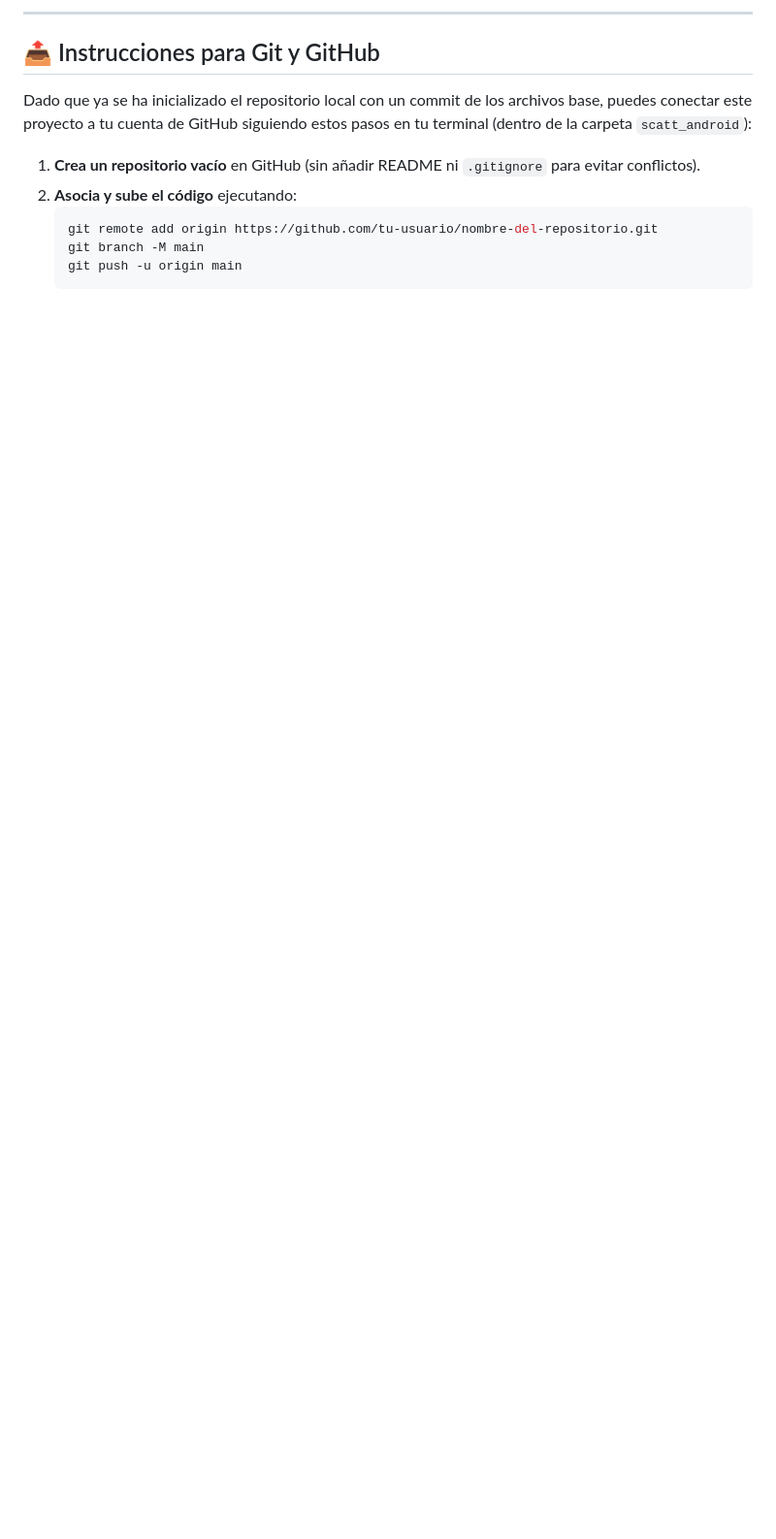
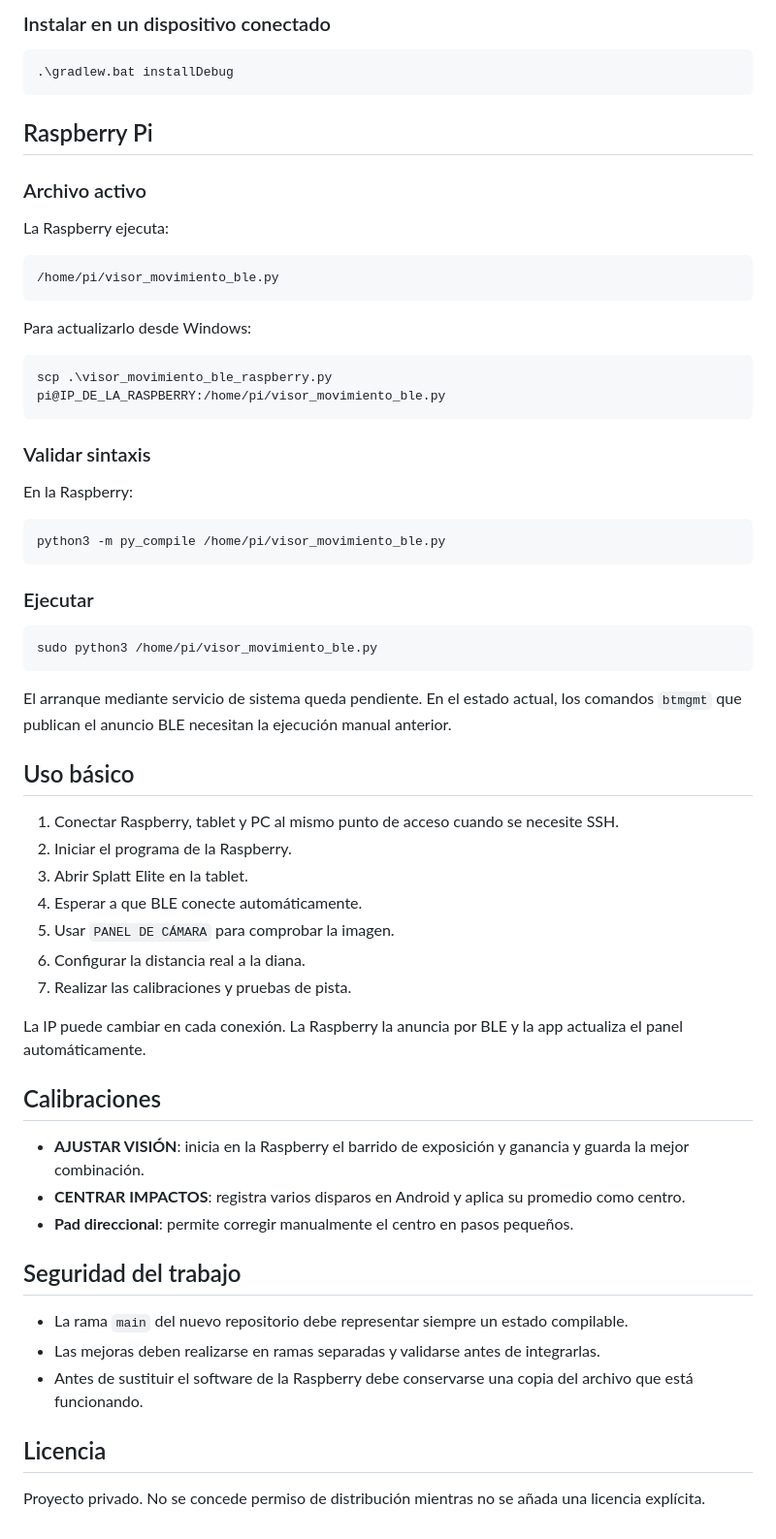
Before and after one commit to luisleon757/Splatt-Elite, a Markdown page: README.md, the part around one of its changes. Shown at 97% size. Drawn GitHub-style; blank space fills up the shorter version.

````diff
--- a/README.md
+++ b/README.md
@@ -57,14 +60,66 @@ La app se comunica mediante **Bluetooth Low Energy (BLE)** recibiendo notificaci
 
----
+### Instalar en un dispositivo conectado
 
-## 📤 Instrucciones para Git y GitHub
+```powershell
+.\gradlew.bat installDebug
+```
 
-Dado que ya se ha inicializado el repositorio local con un commit de los archivos base, puedes conectar este proyecto a tu cuenta de GitHub siguiendo estos pasos en tu terminal (dentro de la carpeta `scatt_android`):
+## Raspberry Pi
 
-1. **Crea un repositorio vacío** en GitHub (sin añadir README ni `.gitignore` para evitar conflictos).
-2. **Asocia y sube el código** ejecutando:
-   ```bash
-   git remote add origin https://github.com/tu-usuario/nombre-del-repositorio.git
-   git branch -M main
-   git push -u origin main
-   ```
+### Archivo activo
+
+La Raspberry ejecuta:
+
+```text
+/home/pi/visor_movimiento_ble.py
+```
+
+Para actualizarlo desde Windows:
+
+```powershell
+scp .\visor_movimiento_ble_raspberry.py pi@IP_DE_LA_RASPBERRY:/home/pi/visor_movimiento_ble.py
+```
+
+### Validar sintaxis
+
+En la Raspberry:
+
+```bash
+python3 -m py_compile /home/pi/visor_movimiento_ble.py
+```
+
+### Ejecutar
+
+```bash
+sudo python3 /home/pi/visor_movimiento_ble.py
+```
+
+El arranque mediante servicio de sistema queda pendiente. En el estado actual, los comandos `btmgmt` que publican el anuncio BLE necesitan la ejecución manual anterior.
+
+## Uso básico
+
+1. Conectar Raspberry, tablet y PC al mismo punto de acceso cuando se necesite SSH.
+2. Iniciar el programa de la Raspberry.
+3. Abrir Splatt Elite en la tablet.
+4. Esperar a que BLE conecte automáticamente.
+5. Usar `PANEL DE CÁMARA` para comprobar la imagen.
+6. Configurar la distancia real a la diana.
+7. Realizar las calibraciones y pruebas de pista.
+
+La IP puede cambiar en cada conexión. La Raspberry la anuncia por BLE y la app actualiza el panel automáticamente.
+
+## Calibraciones
+
+- **AJUSTAR VISIÓN**: inicia en la Raspberry el barrido de exposición y ganancia y guarda la mejor combinación.
+- **CENTRAR IMPACTOS**: registra varios disparos en Android y aplica su promedio como centro.
+- **Pad direccional**: permite corregir manualmente el centro en pasos pequeños.
+
+## Seguridad del trabajo
+
+- La rama `main` del nuevo repositorio debe representar siempre un estado compilable.
+- Las mejoras deben realizarse en ramas separadas y validarse antes de integrarlas.
+- Antes de sustituir el software de la Raspberry debe conservarse una copia del archivo que está funcionando.
+
+## Licencia
+
+Proyecto privado. No se concede permiso de distribución mientras no se añada una licencia explícita.
````
Also changed, not shown: other parts of README.md (+42 -39 lines).
